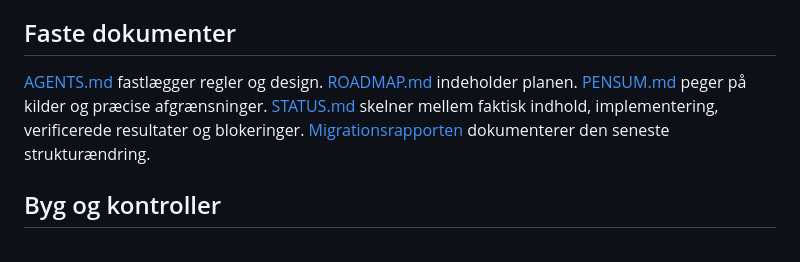
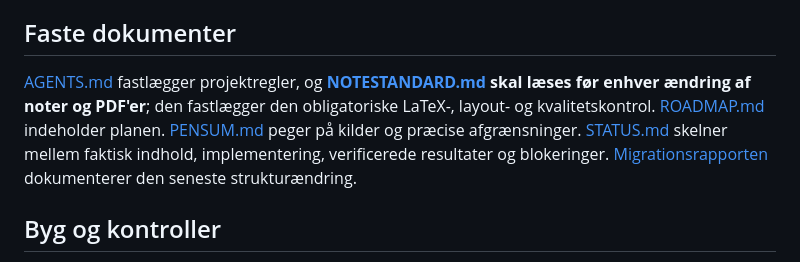
Before and after one commit to pdamkier-del/fysik-studiearkiv, a Markdown page: README.md, the part around the change. Rendered like a GitHub page.

Commit message:
Henvis til obligatorisk notestandard i README

```diff
--- a/README.md
+++ b/README.md
@@ -34,7 +34,7 @@ config/, scripts/, tests/, docs/
 
 ## Faste dokumenter
 
-[AGENTS.md](AGENTS.md) fastlægger regler og design. [ROADMAP.md](ROADMAP.md) indeholder planen. [PENSUM.md](PENSUM.md) peger på kilder og præcise afgrænsninger. [STATUS.md](STATUS.md) skelner mellem faktisk indhold, implementering, verificerede resultater og blokeringer. [Migrationsrapporten](docs/migration-tre-hovedomraader.md) dokumenterer den seneste strukturændring.
+[AGENTS.md](AGENTS.md) fastlægger projektregler, og **[NOTESTANDARD.md](NOTESTANDARD.md) skal læses før enhver ændring af noter og PDF'er**; den fastlægger den obligatoriske LaTeX-, layout- og kvalitetskontrol. [ROADMAP.md](ROADMAP.md) indeholder planen. [PENSUM.md](PENSUM.md) peger på kilder og præcise afgrænsninger. [STATUS.md](STATUS.md) skelner mellem faktisk indhold, implementering, verificerede resultater og blokeringer. [Migrationsrapporten](docs/migration-tre-hovedomraader.md) dokumenterer den seneste strukturændring.
 
 ## Byg og kontroller
 
```
